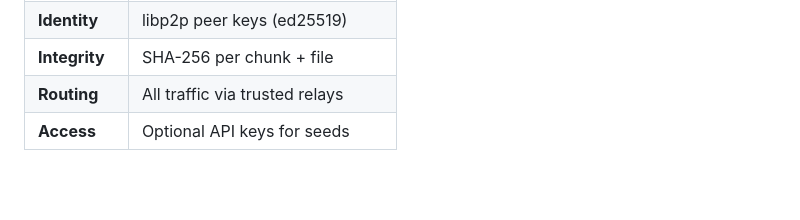
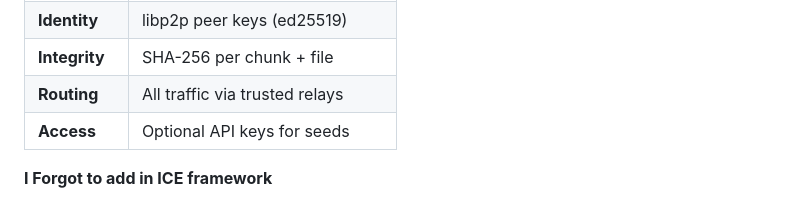
Before and after one commit to iMarand/magnetk, a Markdown page: docs/ARCHITECTURE.md, the part around the change. Rendered like a GitHub page; blank space fills up the shorter version.

```diff
--- a/docs/ARCHITECTURE.md
+++ b/docs/ARCHITECTURE.md
@@ -212,3 +212,7 @@ Configurable via `DISCOVERY_PRIORITY` in `settings.conf`:
 | **Integrity** | SHA-256 per chunk + file |
 | **Routing** | All traffic via trusted relays |
 | **Access** | Optional API keys for seeds |
+
+
+
+**I Forgot to add in ICE framework**
```
Also changed, not shown: README.md (+10 -10 lines), Magnetk_logo.png (added), 1 other file.
